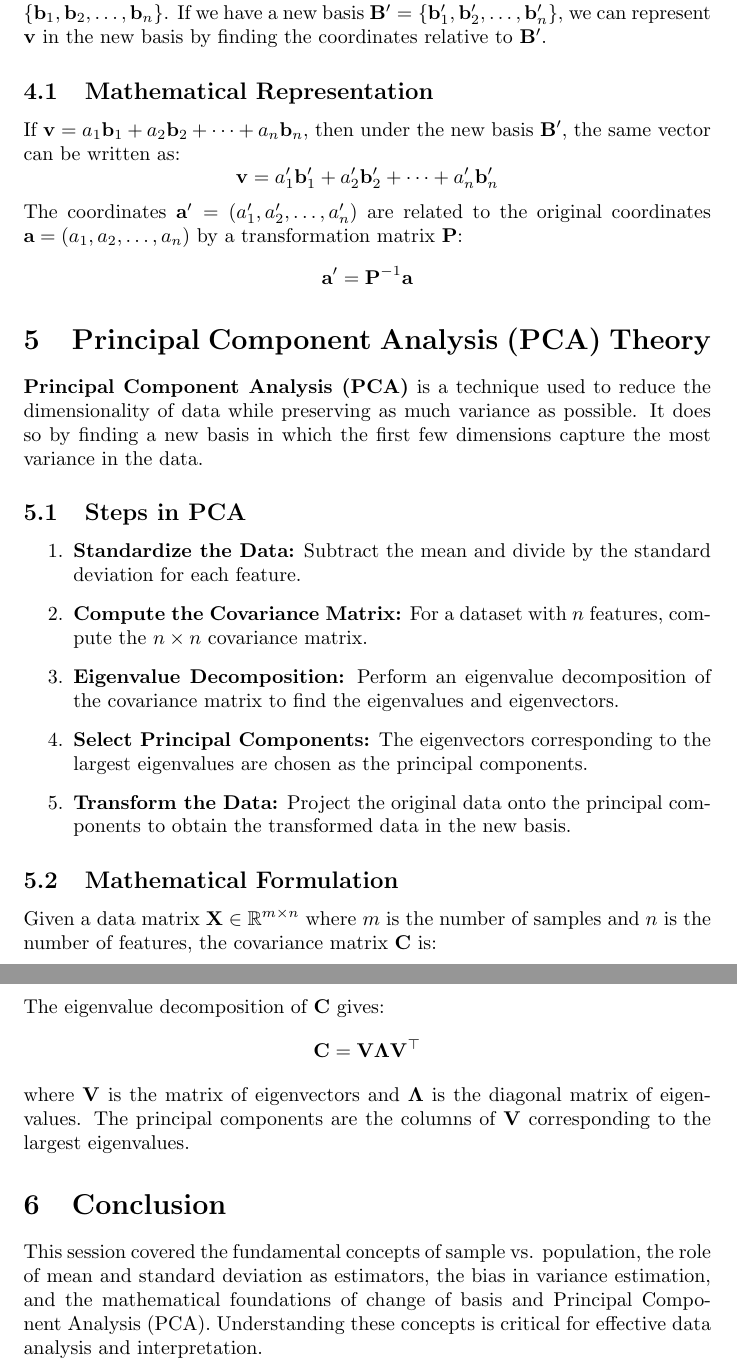
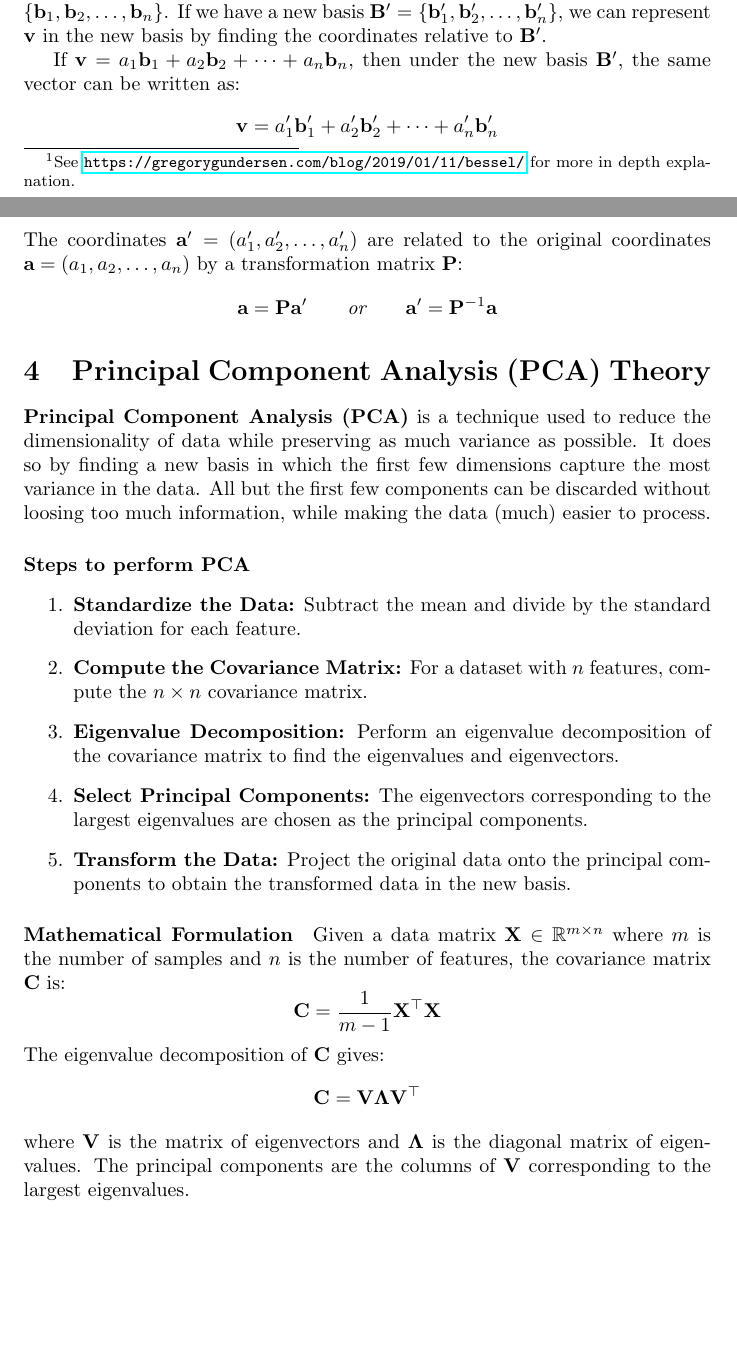
Before and after one commit to pauldubois98/RefresherMaths2024, a LaTeX paper (SessionPCA/NotesPCA.tex): two parts of pages 3 and 4 of 4 before the commit and two parts of pages 2 and 3 of 3 after it, joined at a grey line, cut so that both start at the same text, the shorter picture padded with empty space. Compiled offline with pdfLaTeX.

Commit message:
hand checked notes

```diff
--- a/SessionPCA/NotesPCA.tex
+++ b/SessionPCA/NotesPCA.tex
@@ -6,6 +6,7 @@
 \usepackage{amssymb}
 \usepackage{mathrsfs}
 \usepackage{stmaryrd}
+\usepackage{hyperref}
 
 \newcommand{\Q}{\mathbb{Q}}
 \newcommand{\N}{\mathbb{N}}
@@ -71 +72,2 @@
+	This correction by dividing by $(n-1)$ instead of $n$ is known as Bessel's correction \footnote{See \url{https://gregorygundersen.com/blog/2019/01/11/bessel/} for more in depth explanation.}.
 
@@ -89,39 +93,45 @@
 
-	\subsection{Mathematical Representation}
 	If $\mathbf{v} = a_1 \mathbf{b}_1 + a_2 \mathbf{b}_2 + \dots + a_n \mathbf{b}_n$, then under the new basis $\mathbf{B}'$, the same vector can be written as:
-	\[
+	$$
 	\mathbf{v} = a_1' \mathbf{b}_1' + a_2' \mathbf{b}_2' + \dots + a_n' \mathbf{b}_n'
-	\]
+	$$
 	The coordinates $\mathbf{a'} = (a_1', a_2', \dots, a_n')$ are related to the original coordinates $\mathbf{a} = (a_1, a_2, \dots, a_n)$ by a transformation matrix $\mathbf{P}$:
-	\[
+	$$
+	\mathbf{a} = \mathbf{P} \mathbf{a'}
+	\qquad \textit{or} \qquad
 	\mathbf{a'} = \mathbf{P}^{-1} \mathbf{a}
-	\]
+	$$
 
 	\section{Principal Component Analysis (PCA) Theory}
-	\textbf{Principal Component Analysis (PCA)} is a technique used to reduce the dimensionality of data while preserving as much variance as possible. It does so by finding a new basis in which the first few dimensions capture the most variance in the data.
+	\textbf{Principal Component Analysis (PCA)} is a technique used to reduce the dimensionality of data while preserving as much variance as possible.
+	It does so by finding a new basis in which the first few dimensions capture the most variance in the data.
+	All but the first few components can be discarded without loosing too much information, while making the data (much) easier to process.
 
-	\subsection{Steps in PCA}
+	\paragraph{Steps to perform PCA}
 	\begin{enumerate}
-		\item \textbf{Standardize the Data:} Subtract the mean and divide by the standard deviation for each feature.
-		\item \textbf{Compute the Covariance Matrix:} For a dataset with $n$ features, compute the $n \times n$ covariance matrix.
-		\item \textbf{Eigenvalue Decomposition:} Perform an eigenvalue decomposition of the covariance matrix to find the eigenvalues and eigenvectors.
-		\item \textbf{Select Principal Components:} The eigenvectors corresponding to the largest eigenvalues are chosen as the principal components.
-		\item \textbf{Transform the Data:} Project the original data onto the principal components to obtain the transformed data in the new basis.
+		\item \textbf{Standardize the Data:}
+		Subtract the mean and divide by the standard deviation for each feature.
+		\item \textbf{Compute the Covariance Matrix:}
+		For a dataset with $n$ features, compute the $n \times n$ covariance matrix.
+		\item \textbf{Eigenvalue Decomposition:}
+		Perform an eigenvalue decomposition of the covariance matrix to find the eigenvalues and eigenvectors.
+		\item \textbf{Select Principal Components:}
+		The eigenvectors corresponding to the largest eigenvalues are chosen as the principal components.
+		\item \textbf{Transform the Data:}
+		Project the original data onto the principal components to obtain the transformed data in the new basis.
 	\end{enumerate}
 
-	\subsection{Mathematical Formulation}
+	\paragraph{Mathematical Formulation}
 	Given a data matrix $\mathbf{X} \in \mathbb{R}^{m \times n}$ where $m$ is the number of samples and $n$ is the number of features, the covariance matrix $\mathbf{C}$ is:
-	\[
+	$$
 	\mathbf{C} = \frac{1}{m-1} \mathbf{X}^\top \mathbf{X}
-	\]
+	$$
 	The eigenvalue decomposition of $\mathbf{C}$ gives:
-	\[
+	$$
 	\mathbf{C} = \mathbf{V} \mathbf{\Lambda} \mathbf{V}^\top
-	\]
-	where $\mathbf{V}$ is the matrix of eigenvectors and $\mathbf{\Lambda}$ is the diagonal matrix of eigenvalues. The principal components are the columns of $\mathbf{V}$ corresponding to the largest eigenvalues.
-
-	\section{Conclusion}
-	This session covered the fundamental concepts of sample vs. population, the role of mean and standard deviation as estimators, the bias in variance estimation, and the mathematical foundations of change of basis and Principal Component Analysis (PCA). Understanding these concepts is critical for effective data analysis and interpretation.
+	$$
+	where $\mathbf{V}$ is the matrix of eigenvectors and $\mathbf{\Lambda}$ is the diagonal matrix of eigenvalues.
+	The principal components are the columns of $\mathbf{V}$ corresponding to the largest eigenvalues.
 
 
 	% sample vs population
```
Also changed, not shown: SessionPCA/NotesPCA.tex (56 more changed lines).
